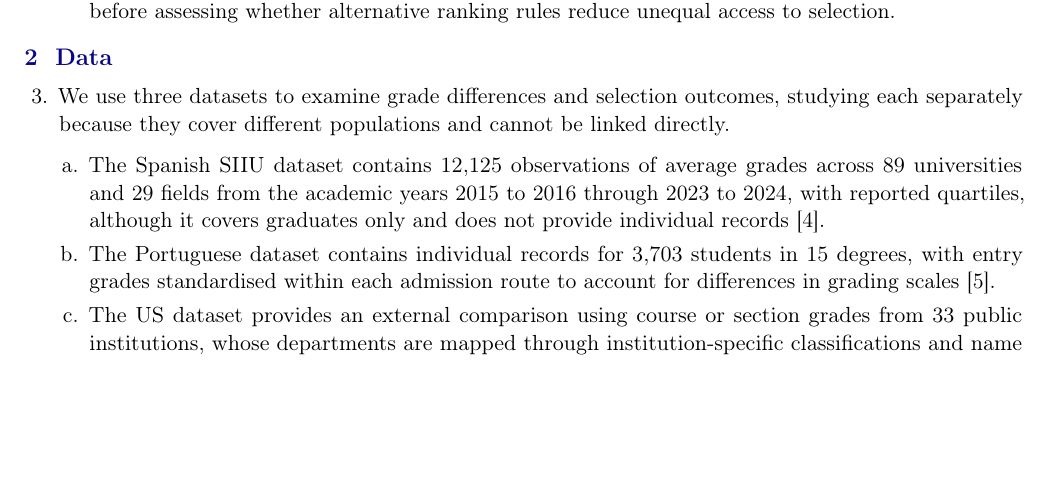
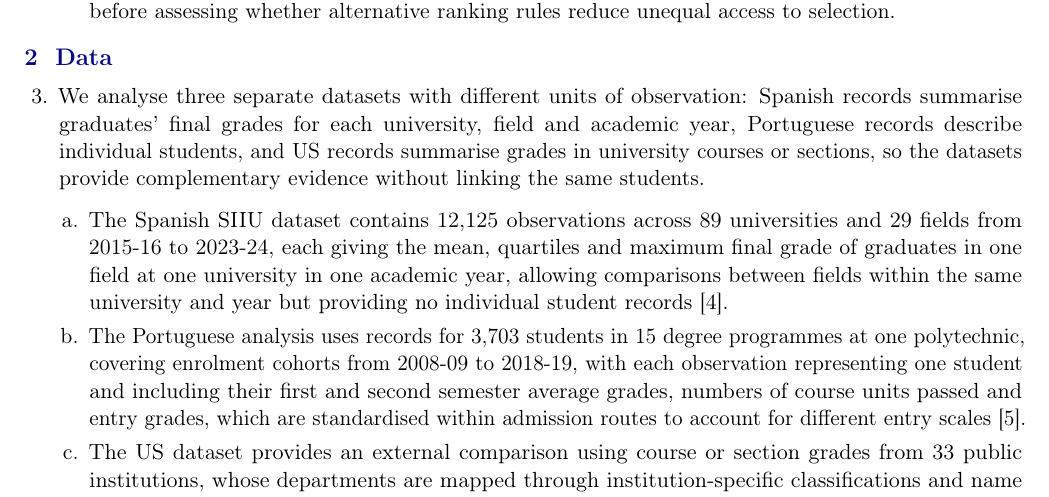
Before and after one commit to ngimenoieu2025-lang/FIELD-GPA-Ranking, a LaTeX document (reports/sentence_outline/main.tex): part of page 1 of 3, cut so that both start at the same text, the shorter picture padded with empty space. Compiled offline with pdfLaTeX.

Commit message:
Clarify dataset observations and enrolment years

```diff
--- a/reports/sentence_outline/main.tex
+++ b/reports/sentence_outline/main.tex
@@ -55,10 +55,10 @@
 % ============================================================
 \section{Data}
 \begin{enumerate}[resume]
-\item We use three datasets to examine grade differences and selection outcomes, studying each separately because they cover different populations and cannot be linked directly.
+\item We analyse three separate datasets with different units of observation: Spanish records summarise graduates' final grades for each university, field and academic year, Portuguese records describe individual students, and US records summarise grades in university courses or sections, so the datasets provide complementary evidence without linking the same students.
   \begin{enumerate}
-  \item The Spanish SIIU dataset contains 12,125 observations of average grades across 89 universities and 29 fields from the academic years 2015 to 2016 through 2023 to 2024, with reported quartiles, although it covers graduates only and does not provide individual records [4].
-  \item The Portuguese dataset contains individual records for 3,703 students in 15 degrees, with entry grades standardised within each admission route to account for differences in grading scales [5].
+  \item The Spanish SIIU dataset contains 12,125 observations across 89 universities and 29 fields from 2015-16 to 2023-24, each giving the mean, quartiles and maximum final grade of graduates in one field at one university in one academic year, allowing comparisons between fields within the same university and year but providing no individual student records [4].
+  \item The Portuguese analysis uses records for 3,703 students in 15 degree programmes at one polytechnic, covering enrolment cohorts from 2008-09 to 2018-19, with each observation representing one student and including their first and second semester average grades, numbers of course units passed and entry grades, which are standardised within admission routes to account for different entry scales [5].
   \item The US dataset provides an external comparison using course or section grades from 33 public institutions, whose departments are mapped through institution-specific classifications and name rules to ten broad areas covering the 29 Spanish fields, with enrolment-weighted analysis possible for 29 institutions [3].
   \end{enumerate}
 \end{enumerate}
```
